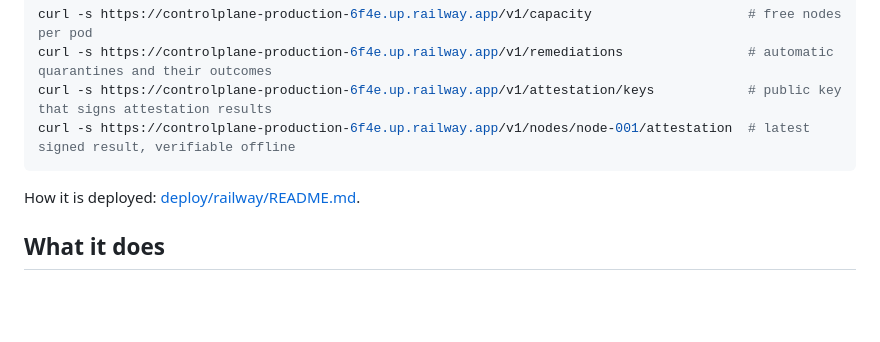
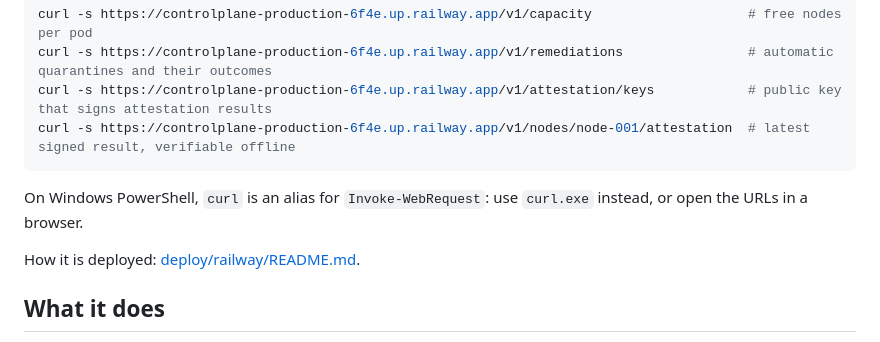
Before and after one commit to Isidorsson/gpu-fleet, a Markdown page: README.md, the part around the change. GitHub-like rendering; blank space fills up the shorter version.

Commit message:
docs: note curl.exe for Windows PowerShell

````diff
--- a/README.md
+++ b/README.md
@@ -24,6 +24,8 @@ curl -s https://controlplane-production-6f4e.up.railway.app/v1/remediations
 curl -s https://controlplane-production-6f4e.up.railway.app/v1/attestation/keys            # public key that signs attestation results
 curl -s https://controlplane-production-6f4e.up.railway.app/v1/nodes/node-001/attestation  # latest signed result, verifiable offline
 ```
+
+On Windows PowerShell, `curl` is an alias for `Invoke-WebRequest`: use `curl.exe` instead, or open the URLs in a browser.
 
 How it is deployed: [deploy/railway/README.md](deploy/railway/README.md).
 
````
